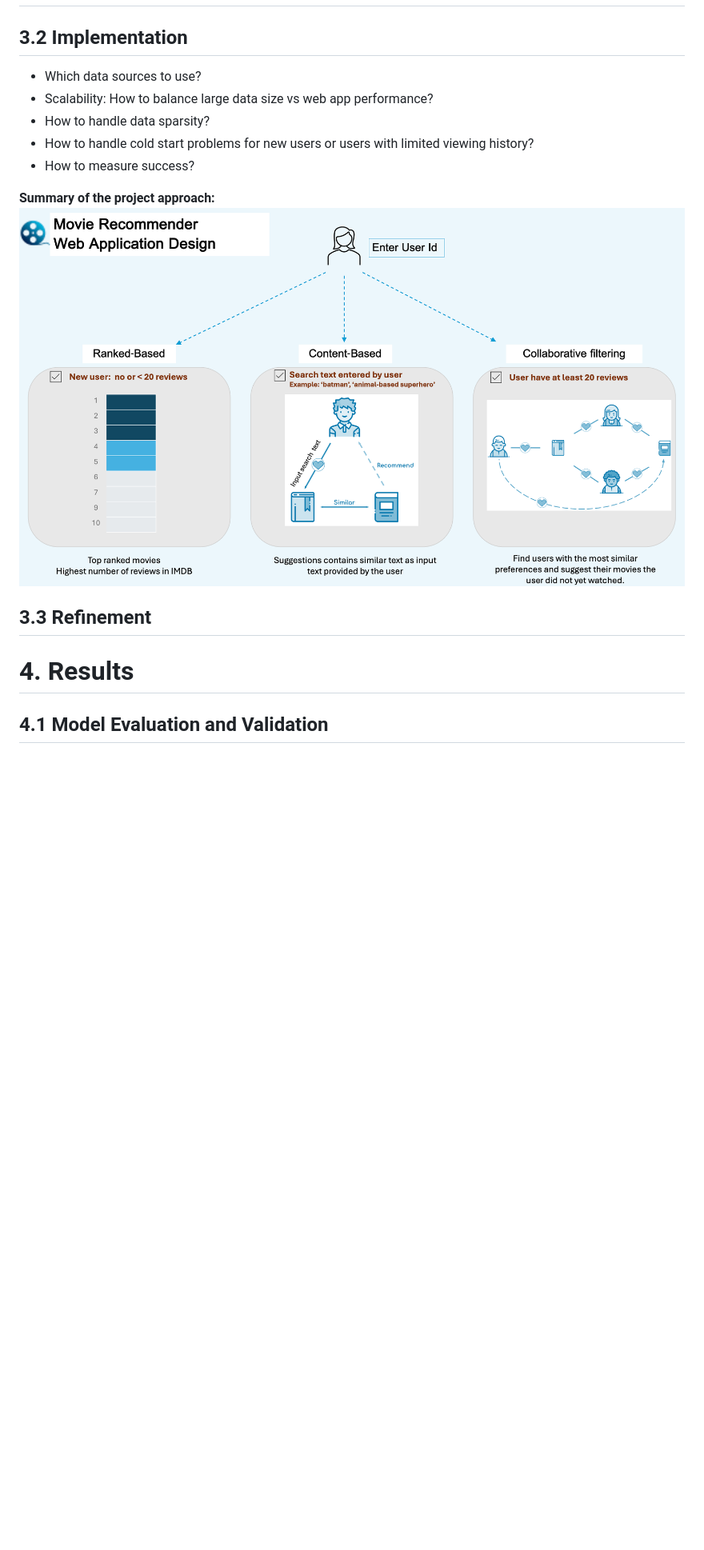
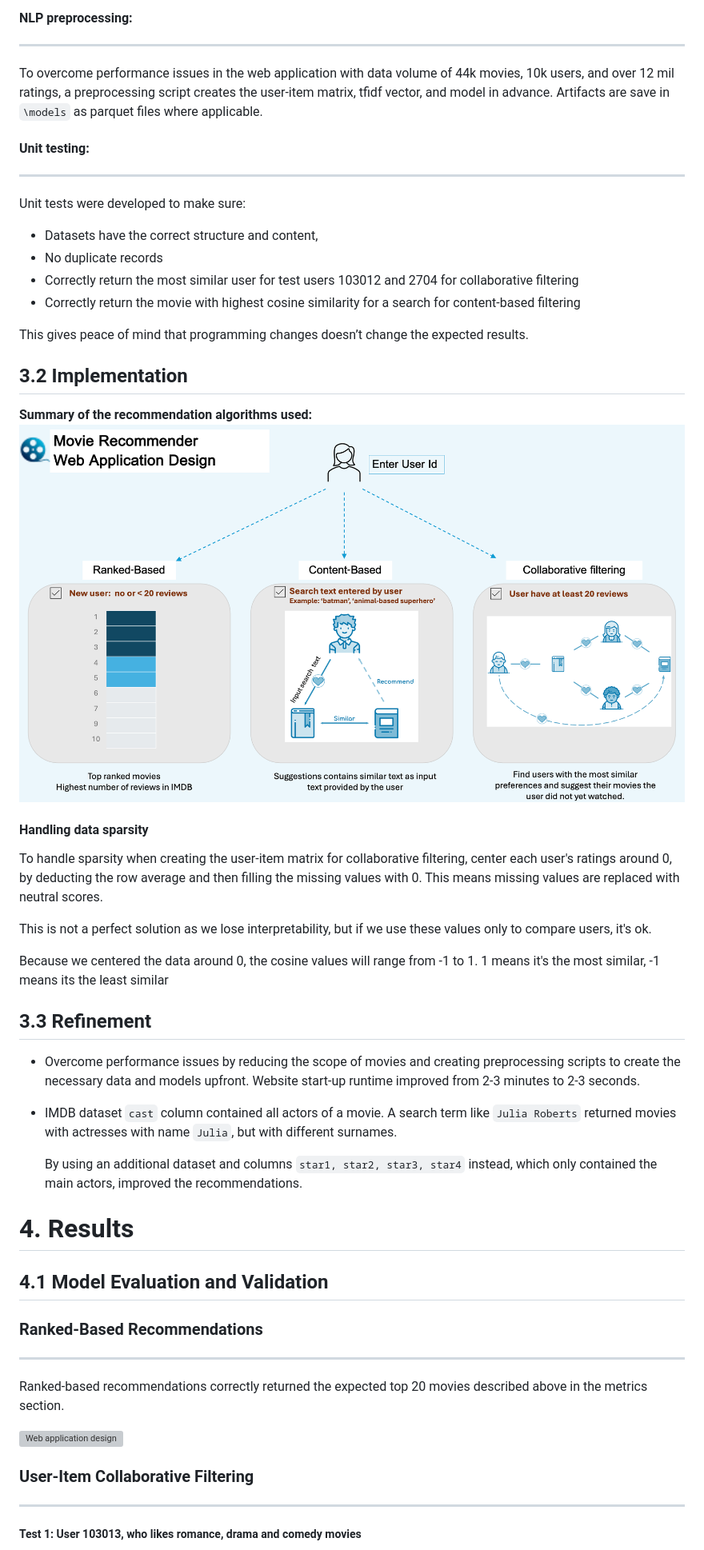
Before and after one commit to JuanitaSmith/capstone_movie_recommendation, a Markdown page: README.md, the part around the change printed below. Shown: that part at 80% size. Drawn GitHub-style; blank space fills up the shorter version; grey boxes are pictures that could not be loaded.

```diff
--- a/README.md
+++ b/README.md
@@ -227,28 +278,84 @@ and should get totally different recommendations from our system.
 
 
+#### NLP preprocessing:
+
+---
+
+To overcome performance issues in the web application with data volume of 44k movies,
+10k users, and over 12 mil ratings,
+a preprocessing script creates the user-item matrix,
+tfidf vector, and model in advance.
+Artifacts are save in `\models` as parquet files where applicable.
+
+
+#### Unit testing:
+
+---
+
+Unit tests were developed
+to make sure:
+- Datasets have the correct structure and content,
+- No duplicate records
+- Correctly return the most similar user for test users 103012 and 2704 for collaborative filtering
+- Correctly return the movie with highest cosine similarity for a search for content-based filtering
+
+This gives peace of mind
+that programming changes doesn’t change the expected results.
 
 ## 3.2 Implementation
 
-- Which data sources to use?
-- Scalability: How to balance large data size vs web app performance?
-- How to handle data sparsity?
-- How to handle cold start problems for new users or
-  users with limited viewing history?
-- How to measure success?
+**Summary of the recommendation algorithms used:**<br>
+<img src="images/webapp_design.png" alt="Web application design" width=1000>
 
-**Summary of the project approach:**<br>
-<img src="images/webapp_design.png" alt="Web application design" width=1000>
+
+#### Handling data sparsity
+
+To handle sparsity
+when creating the user-item matrix for collaborative filtering,
+center each user's ratings around 0,
+by deducting the row average and then filling the missing values with 0.
+This means missing values are replaced with neutral scores.
+
+This is not a perfect solution as we lose interpretability,
+but if we use these values only to compare users, it's ok.
+
+Because we centered the data around 0,
+the cosine values will range from -1 to 1.
+1 means it's the most similar, -1 means its the least similar
 
 
 ## 3.3 Refinement
 
+- Overcome performance issues by reducing the scope of movies
+  and creating preprocessing scripts
+  to create the necessary data and models upfront.
+  Website start-up runtime improved from 2-3 minutes to 2-3 seconds.
 
+- IMDB dataset `cast` column contained all actors of a movie.
+  A search term like `Julia Roberts`
+  returned movies with actresses with name `Julia`,
+  but with different surnames.
 
+  By using an additional dataset and columns `star1, star2, star3, star4` instead,
+  which only contained the main actors, improved the recommendations.
 
 
 # 4. Results
 
-
-
 ## 4.1 Model Evaluation and Validation
 
+### Ranked-Based Recommendations
+
+---
+
+Ranked-based recommendations correctly returned the expected top 20 movies
+described above in the metrics section.
+
+<img src="images/webapp_rank.png" alt="Web application design" width=1000>
+
+### User-Item Collaborative Filtering
+
+---
+
+##### Test 1: User 103013, who likes romance, drama and comedy movies
+
```
Also changed, not shown: other parts of README.md (+96 -84 lines), images/datasets_clean.png (added), images/webapp_action.png (added), images/webapp_collaborative.png (added), images/webapp_content_animal.png (added), images/webapp_content_batman.png (added), 10 other files.
